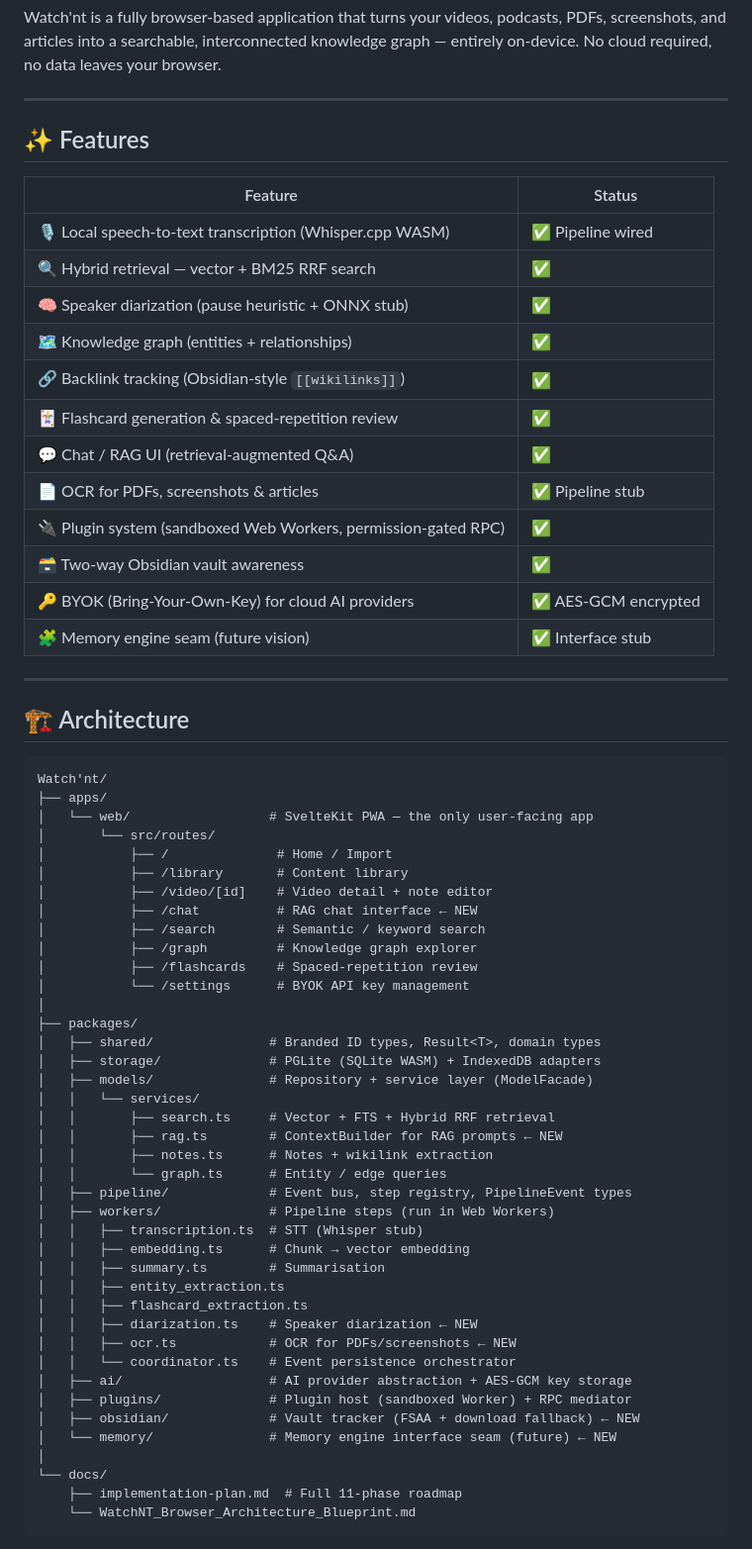
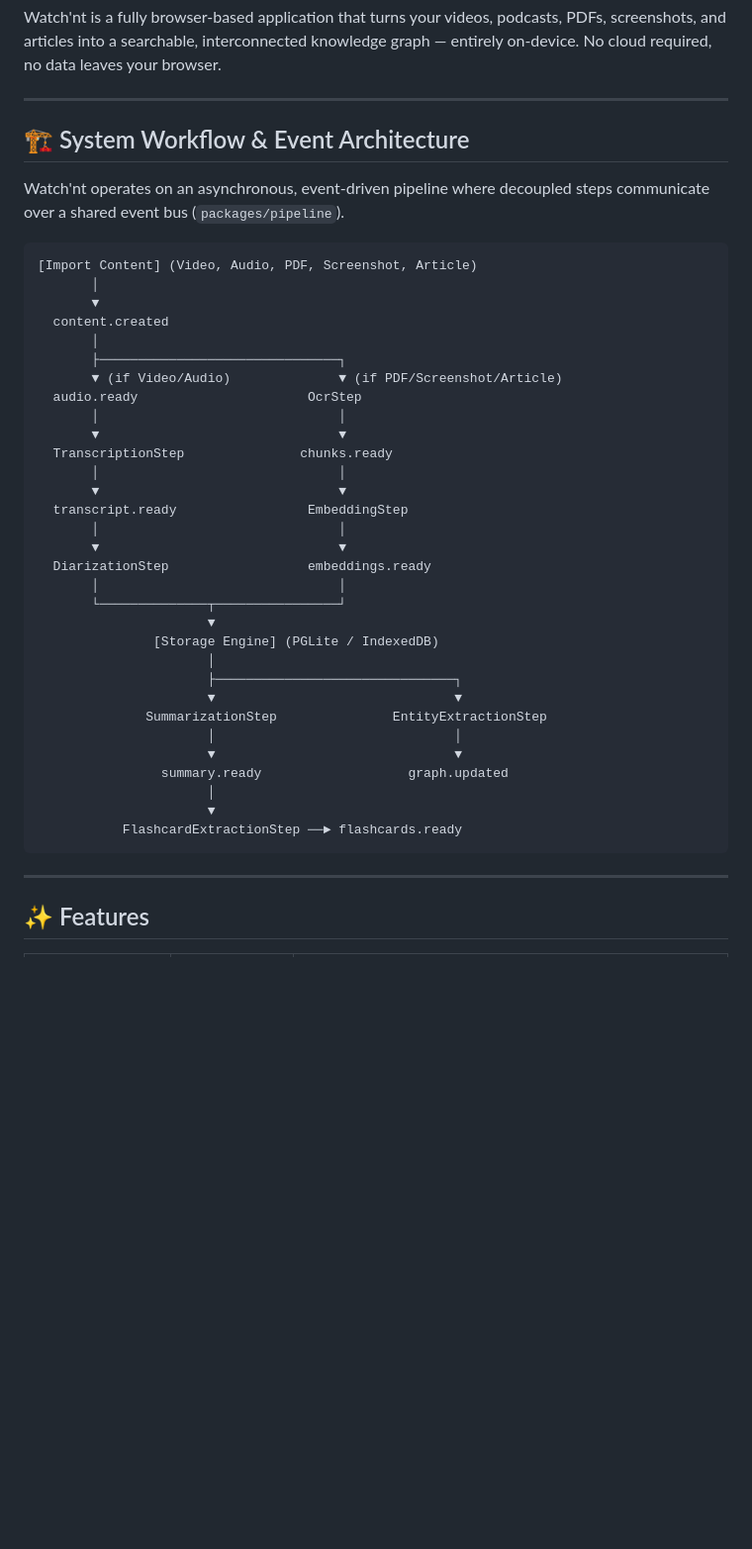
Before and after one commit to avirooppal/Watchnt, a Markdown page: README.md, the part around one of its changes. Shown at 99% size. Rendered like a GitHub page; blank space fills up the shorter version.

Commit message:
docs: update README with professional execution guides and event flow

````diff
--- a/README.md
+++ b/README.md
@@ -6,67 +6,45 @@ Watch'nt is a fully browser-based application that turns your videos, podcasts,
 
 ---
 
-## ✨ Features
+## 🏗️ System Workflow & Event Architecture
 
-| Feature | Status |
-|---|---|
-| 🎙️ Local speech-to-text transcription (Whisper.cpp WASM) | ✅ Pipeline wired |
-| 🔍 Hybrid retrieval — vector + BM25 RRF search | ✅ |
-| 🧠 Speaker diarization (pause heuristic + ONNX stub) | ✅ |
-| 🗺️ Knowledge graph (entities + relationships) | ✅ |
-| 🔗 Backlink tracking (Obsidian-style `[[wikilinks]]`) | ✅ |
-| 🃏 Flashcard generation & spaced-repetition review | ✅ |
-| 💬 Chat / RAG UI (retrieval-augmented Q&A) | ✅ |
-| 📄 OCR for PDFs, screenshots & articles | ✅ Pipeline stub |
-| 🔌 Plugin system (sandboxed Web Workers, permission-gated RPC) | ✅ |
-| 🗃️ Two-way Obsidian vault awareness | ✅ |
-| 🔑 BYOK (Bring-Your-Own-Key) for cloud AI providers | ✅ AES-GCM encrypted |
-| 🧩 Memory engine seam (future vision) | ✅ Interface stub |
+Watch'nt operates on an asynchronous, event-driven pipeline where decoupled steps communicate over a shared event bus (`packages/pipeline`).
+
+```
+[Import Content] (Video, Audio, PDF, Screenshot, Article)
+       │
+       ▼
+  content.created
+       │
+       ├───────────────────────────────┐
+       ▼ (if Video/Audio)              ▼ (if PDF/Screenshot/Article)
+  audio.ready                      OcrStep
+       │                               │
+       ▼                               ▼
+  TranscriptionStep               chunks.ready
+       │                               │
+       ▼                               ▼
+  transcript.ready                 EmbeddingStep
+       │                               │
+       ▼                               ▼
+  DiarizationStep                  embeddings.ready
+       │                               │
+       └──────────────┬────────────────┘
+                      ▼
+               [Storage Engine] (PGLite / IndexedDB)
+                      │
+                      ├───────────────────────────────┐
+                      ▼                               ▼
+              SummarizationStep               EntityExtractionStep
+                      │                               │
+                      ▼                               ▼
+                summary.ready                   graph.updated
+                      │
+                      ▼
+           FlashcardExtractionStep ──► flashcards.ready
+```
 
 ---
 
-## 🏗️ Architecture
+## ✨ Features
 
-```
-Watch'nt/
-├── apps/
-│   └── web/                  # SvelteKit PWA — the only user-facing app
-│       └── src/routes/
-│           ├── /              # Home / Import
-│           ├── /library       # Content library
-│           ├── /video/[id]    # Video detail + note editor
-│           ├── /chat          # RAG chat interface ← NEW
-│           ├── /search        # Semantic / keyword search
-│           ├── /graph         # Knowledge graph explorer
-│           ├── /flashcards    # Spaced-repetition review
-│           └── /settings      # BYOK API key management
-│
-├── packages/
-│   ├── shared/               # Branded ID types, Result<T>, domain types
-│   ├── storage/              # PGLite (SQLite WASM) + IndexedDB adapters
-│   ├── models/               # Repository + service layer (ModelFacade)
-│   │   └── services/
-│   │       ├── search.ts     # Vector + FTS + Hybrid RRF retrieval
-│   │       ├── rag.ts        # ContextBuilder for RAG prompts ← NEW
-│   │       ├── notes.ts      # Notes + wikilink extraction
-│   │       └── graph.ts      # Entity / edge queries
-│   ├── pipeline/             # Event bus, step registry, PipelineEvent types
-│   ├── workers/              # Pipeline steps (run in Web Workers)
-│   │   ├── transcription.ts  # STT (Whisper stub)
-│   │   ├── embedding.ts      # Chunk → vector embedding
-│   │   ├── summary.ts        # Summarisation
-│   │   ├── entity_extraction.ts
-│   │   ├── flashcard_extraction.ts
-│   │   ├── diarization.ts    # Speaker diarization ← NEW
-│   │   ├── ocr.ts            # OCR for PDFs/screenshots ← NEW
-│   │   └── coordinator.ts    # Event persistence orchestrator
-│   ├── ai/                   # AI provider abstraction + AES-GCM key storage
-│   ├── plugins/              # Plugin host (sandboxed Worker) + RPC mediator
-│   ├── obsidian/             # Vault tracker (FSAA + download fallback) ← NEW
-│   └── memory/               # Memory engine interface seam (future) ← NEW
-│
-└── docs/
-    ├── implementation-plan.md  # Full 11-phase roadmap
-    └── WatchNT_Browser_Architecture_Blueprint.md
-```
-
````
Also changed, not shown: other parts of README.md (+99 -73 lines).
